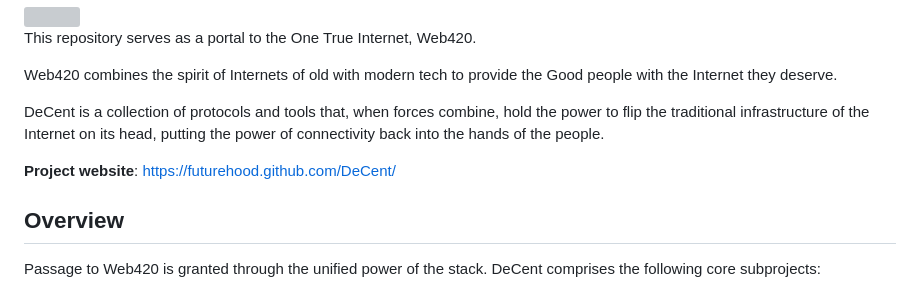
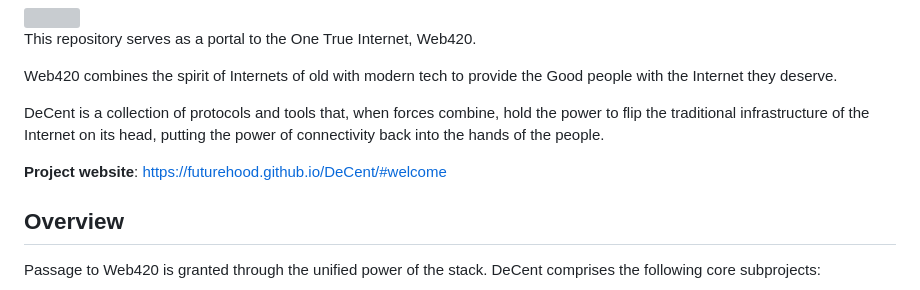
Before and after one commit to futurehood/DeCent, a Markdown page: README.md, the part around the change printed below. Rendered like a GitHub page; grey boxes are pictures that could not be loaded.

```diff
--- a/README.md
+++ b/README.md
@@ -19,7 +19,7 @@ Web420 combines the spirit of Internets of old with modern tech to provide the G
 
 DeCent is a collection of protocols and tools that, when forces combine, hold the power to flip the traditional infrastructure of the Internet on its head, putting the power of connectivity back into the hands of the people.
 
-**Project website**: https://futurehood.github.com/DeCent/
+**Project website**: https://futurehood.github.io/DeCent/#welcome
 
 ## Overview
 
```
Also changed, not shown: other parts of README.md (+1 -1 lines).
